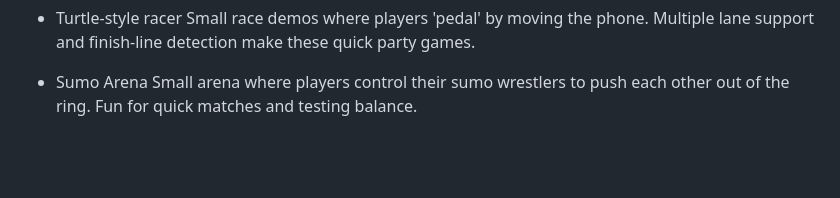
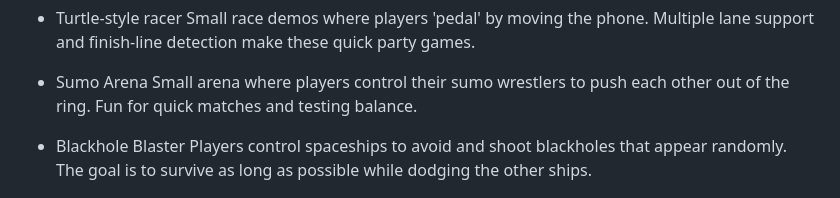
Before and after one commit to 83328/gyro_games, a Markdown page: README.md, the part around the change. Rendered like a GitHub page; blank space fills up the shorter version.

Commit message:
Updated documentation about Blackhole Blasters

```diff
--- a/README.md
+++ b/README.md
@@ -26,6 +26,9 @@ All the games:
 
 - Sumo Arena
 	Small arena where players control their sumo wrestlers to push each other out of the ring. Fun for quick matches and testing balance.
+
+- Blackhole Blaster
+	Players control spaceships to avoid and shoot blackholes that appear randomly. The goal is to survive as long as possible while dodging the other ships.
 
 ![Thumbnails](media/images/thumb_overview.png)
 
```
